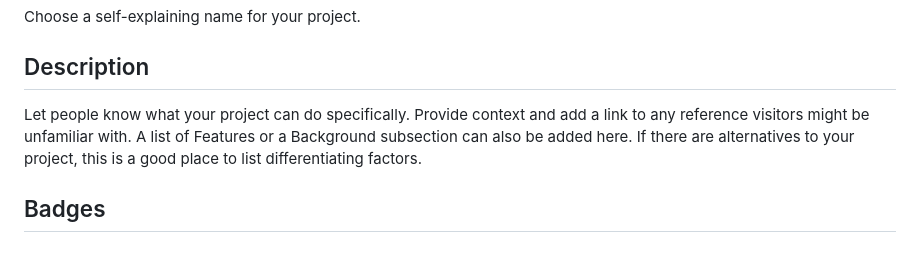
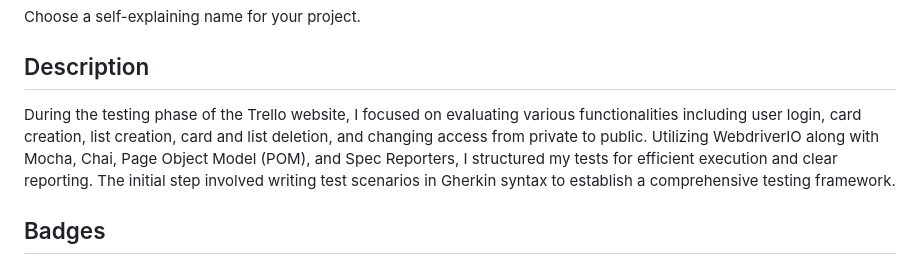
Before and after one commit to sylwia-laboszczak/labxstack-webdriverio-task, a Markdown page: README.md, the part around the change. GitHub-like rendering.

```diff
--- a/README.md
+++ b/README.md
@@ -56,7 +56,7 @@ Every project is different, so consider which of these sections apply to yours.
 Choose a self-explaining name for your project.
 
 ## Description
-Let people know what your project can do specifically. Provide context and add a link to any reference visitors might be unfamiliar with. A list of Features or a Background subsection can also be added here. If there are alternatives to your project, this is a good place to list differentiating factors.
+During the testing phase of the Trello website, I focused on evaluating various functionalities including user login, card creation, list creation, card and list deletion, and changing access from private to public. Utilizing WebdriverIO along with Mocha, Chai, Page Object Model (POM), and Spec Reporters, I structured my tests for efficient execution and clear reporting. The initial step involved writing test scenarios in Gherkin syntax to establish a comprehensive testing framework.
 
 ## Badges
 On some READMEs, you may see small images that convey metadata, such as whether or not all the tests are passing for the project. You can use Shields to add some to your README. Many services also have instructions for adding a badge.
```
